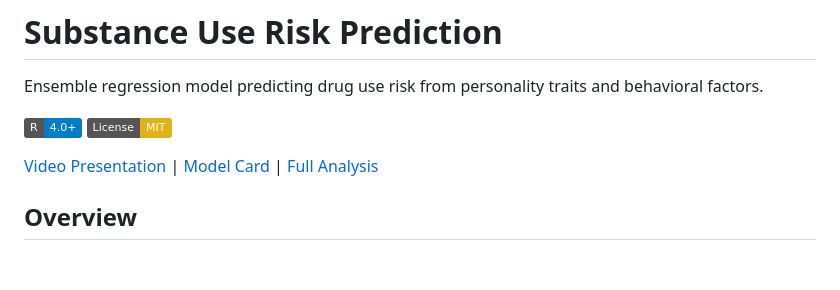
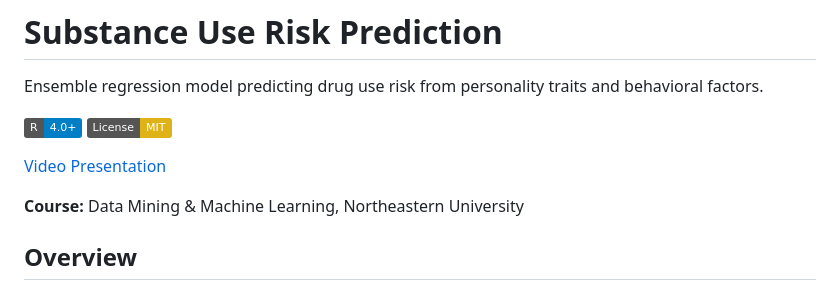
Before and after one commit to victoriamccray/drug-use-risk-prediction, a Markdown page: README.md, the part around the change. Drawn GitHub-style; badges without logos; blank space fills up the shorter version.

Commit message:
Update README with course details
Added course information to the README.

```diff
--- a/README.md
+++ b/README.md
@@ -6,8 +6,9 @@ Ensemble regression model predicting drug use risk from personality traits and b
 [![R](https://img.shields.io/badge/R-4.0+-blue.svg)](https://www.r-project.org/)
 [![License: MIT](https://img.shields.io/badge/License-MIT-yellow.svg)](https://opensource.org/licenses/MIT)
 
-[Video Presentation](https://youtu.be/GkFWRQEywSI) | [Model Card](docs/MODEL_CARD.md) | [Full Analysis](analysis/McCrayV.DA5030.Project.html)
+[Video Presentation](https://youtu.be/GkFWRQEywSI)
 
+**Course:** Data Mining & Machine Learning, Northeastern University
 
 ## Overview
 
```
